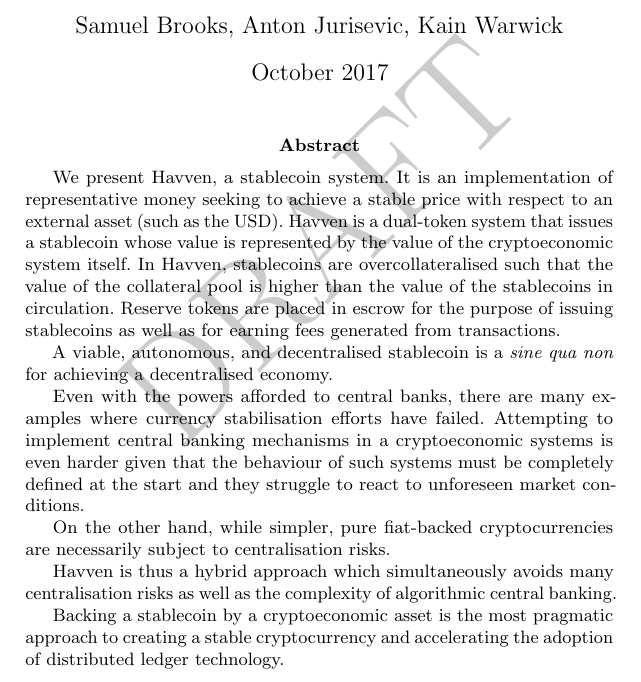
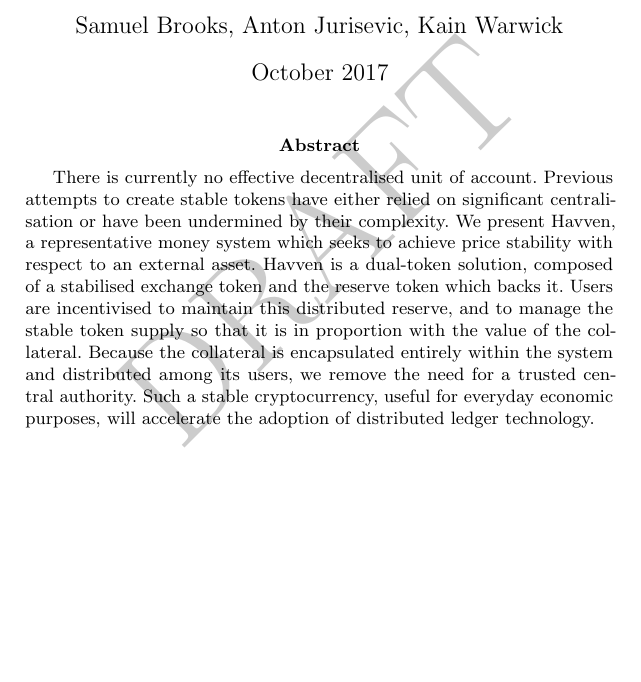
Before and after one commit to Synthetixio/simulation, a LaTeX paper (analysis/whitepaper.tex, which reads analysis/tex/introduction.tex): part of page 1 of 29, cut so that both start at the same text, the shorter picture padded with empty space. Compiled offline with pdfLaTeX.

Commit message:
New abstract.

```diff
--- a/analysis/tex/introduction.tex
+++ b/analysis/tex/introduction.tex
@@ -1,21 +1,3 @@
-\begin{abstract}
-
-We present Havven, a stablecoin system. It is an implementation of representative money seeking to achieve a stable price with respect to an external asset (such as the USD). Havven is a dual-token system that issues a stablecoin whose value is represented by the value of the cryptoeconomic system itself. In Havven, stablecoins are overcollateralised such that the value of the collateral pool is higher than the value of the stablecoins in circulation. Reserve tokens are placed in escrow for the purpose of issuing stablecoins as well as for earning fees generated from transactions.
-
-A viable, autonomous, and decentralised stablecoin is a \textit{sine qua non} for achieving a decentralised economy.
-
-Even with the powers afforded to central banks, there are many examples where currency stabilisation efforts have failed. Attempting to implement central banking mechanisms in a cryptoeconomic systems is even harder given that the behaviour of such systems must be completely defined at the start and they struggle to react to unforeseen market conditions.
-
-On the other hand, while simpler, pure fiat-backed cryptocurrencies are necessarily subject to centralisation risks.
-
-Havven is thus a hybrid approach which simultaneously avoids many centralisation risks as well as the complexity of algorithmic central banking.
-
-Backing a stablecoin by a cryptoeconomic asset is the most pragmatic approach to creating a stable cryptocurrency and accelerating the adoption of distributed ledger technology.
-
-
-
-\end{abstract}
-
 \section{Introduction}
 
 \subsection{Money and Cryptocurrencies}
--- a/analysis/whitepaper.tex
+++ b/analysis/whitepaper.tex
@@ -39,6 +39,21 @@
 \end{figure}
 \maketitle
 
+\begin{abstract}
+There is currently no effective decentralised unit of account. Previous attempts to create
+stable tokens have either relied on significant centralisation or have been undermined by their
+complexity. We present Havven, a representative money system which seeks to achieve price
+stability with respect to an external asset. Havven is a dual-token solution, composed of a
+stabilised exchange token and the reserve token which backs it. Users are incentivised to maintain
+this distributed reserve, and to manage the stable token supply so that it is in proportion with the
+value of the collateral. Because the collateral is encapsulated entirely within the system and
+distributed among its users, we remove the need for a trusted central authority.
+Such a stable cryptocurrency, useful for everyday economic purposes, will accelerate the adoption of
+distributed ledger technology.
+\end{abstract}
+
+\pagebreak
+
 \input{tex/introduction}
 \input{tex/quantitative_analysis}
 % \input{tex/qualitative_analysis}
```
Also changed, not shown: analysis/whitepaper.pdf.
